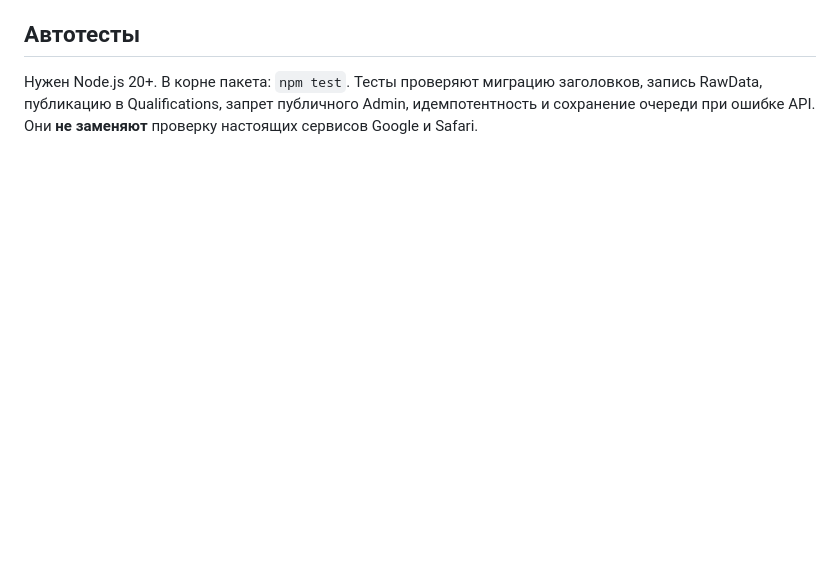
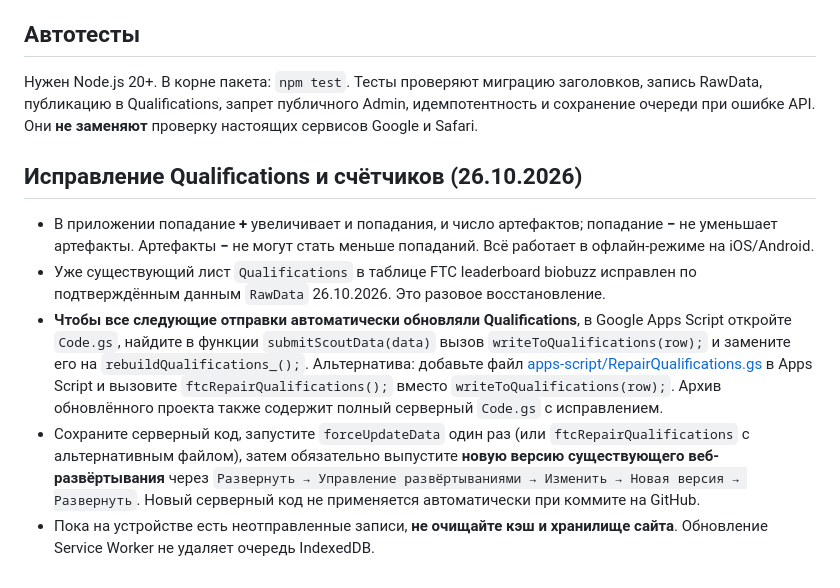
Before and after one commit to Ilia2078/ftc-scout-v2, a Markdown page: README.md, the part around the change. Drawn GitHub-style; blank space fills up the shorter version.

Commit message:
Document Qualifications server deployment and safe offline updates

```diff
--- a/README.md
+++ b/README.md
@@ -63,3 +63,11 @@
 ## Автотесты
 
 Нужен Node.js 20+. В корне пакета: `npm test`. Тесты проверяют миграцию заголовков, запись RawData, публикацию в Qualifications, запрет публичного Admin, идемпотентность и сохранение очереди при ошибке API. Они **не заменяют** проверку настоящих сервисов Google и Safari.
+
+## Исправление Qualifications и счётчиков (26.10.2026)
+
+- В приложении попадание **+** увеличивает и попадания, и число артефактов; попадание **−** не уменьшает артефакты. Артефакты **−** не могут стать меньше попаданий. Всё работает в офлайн-режиме на iOS/Android.
+- Уже существующий лист `Qualifications` в таблице FTC leaderboard biobuzz исправлен по подтверждённым данным `RawData` 26.10.2026. Это разовое восстановление.
+- **Чтобы все следующие отправки автоматически обновляли Qualifications**, в Google Apps Script откройте `Code.gs`, найдите в функции `submitScoutData(data)` вызов `writeToQualifications(row);` и замените его на `rebuildQualifications_();`. Альтернатива: добавьте файл [apps-script/RepairQualifications.gs](apps-script/RepairQualifications.gs) в Apps Script и вызовите `ftcRepairQualifications();` вместо `writeToQualifications(row);`. Архив обновлённого проекта также содержит полный серверный `Code.gs` с исправлением.
+- Сохраните серверный код, запустите `forceUpdateData` один раз (или `ftcRepairQualifications` с альтернативным файлом), затем обязательно выпустите **новую версию существующего веб-развёртывания** через `Развернуть → Управление развёртываниями → Изменить → Новая версия → Развернуть`. Новый серверный код не применяется автоматически при коммите на GitHub.
+- Пока на устройстве есть неотправленные записи, **не очищайте кэш и хранилище сайта**. Обновление Service Worker не удаляет очередь IndexedDB.
```
